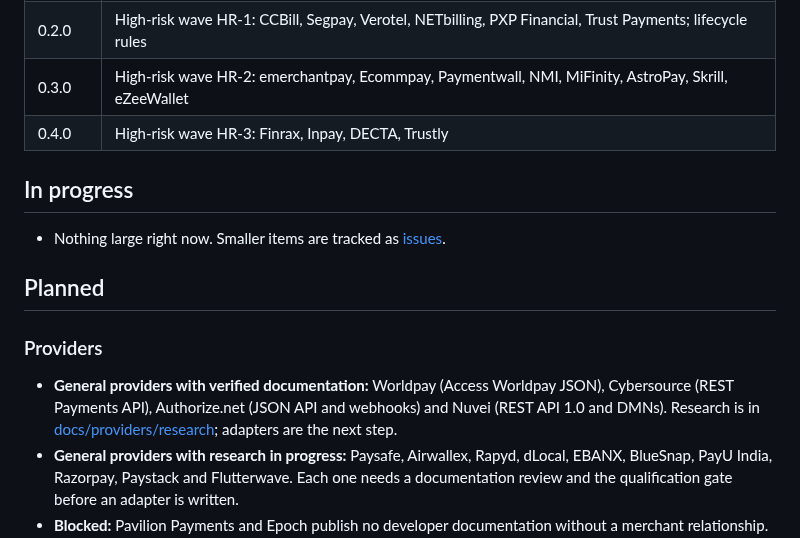
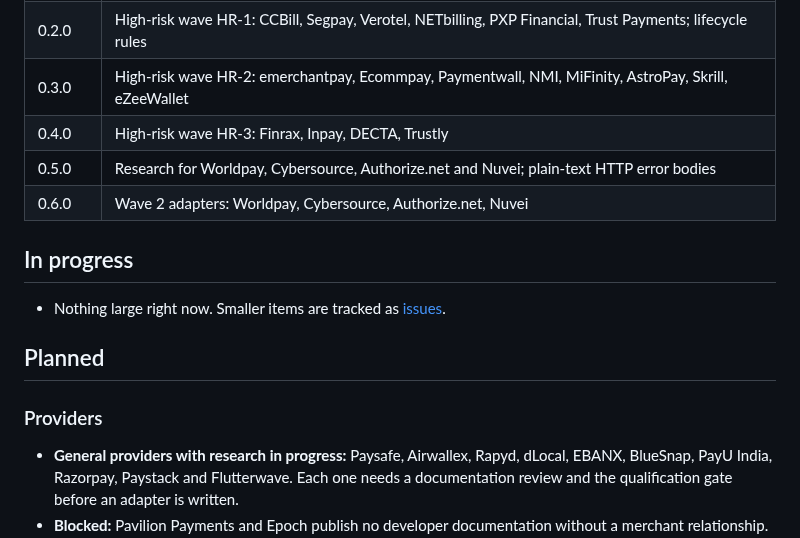
Before and after one commit to ratomirjovanovic/PandaPayLens, a Markdown page: ROADMAP.md, the part around the change. GitHub-like rendering.

```diff
--- a/ROADMAP.md
+++ b/ROADMAP.md
@@ -12,6 +12,8 @@ Ideas and feedback are welcome in [Discussions](https://github.com/ratomirjovano
 | 0.2.0   | High-risk wave HR-1: CCBill, Segpay, Verotel, NETbilling, PXP Financial, Trust Payments; lifecycle rules |
 | 0.3.0   | High-risk wave HR-2: emerchantpay, Ecommpay, Paymentwall, NMI, MiFinity, AstroPay, Skrill, eZeeWallet    |
 | 0.4.0   | High-risk wave HR-3: Finrax, Inpay, DECTA, Trustly                                                       |
+| 0.5.0   | Research for Worldpay, Cybersource, Authorize.net and Nuvei; plain-text HTTP error bodies                |
+| 0.6.0   | Wave 2 adapters: Worldpay, Cybersource, Authorize.net, Nuvei                                             |
 
 ## In progress
 
@@ -21,7 +23,6 @@ Ideas and feedback are welcome in [Discussions](https://github.com/ratomirjovano
 
 ### Providers
 
-- **General providers with verified documentation:** Worldpay (Access Worldpay JSON), Cybersource (REST Payments API), Authorize.net (JSON API and webhooks) and Nuvei (REST API 1.0 and DMNs). Research is in [docs/providers/research](docs/providers/research); adapters are the next step.
 - **General providers with research in progress:** Paysafe, Airwallex, Rapyd, dLocal, EBANX, BlueSnap, PayU India, Razorpay, Paystack and Flutterwave. Each one needs a documentation review and the qualification gate before an adapter is written.
 - **Blocked:** Pavilion Payments and Epoch publish no developer documentation without a merchant relationship. They stay listed as blocked until that changes.
 
```
Also changed, not shown: CHANGELOG.md (+12 -1 lines), README.md (+6 -2 lines), docs/media/home-dark.png, docs/media/home-light.png, docs/media/social-preview.png, 7 other files.
